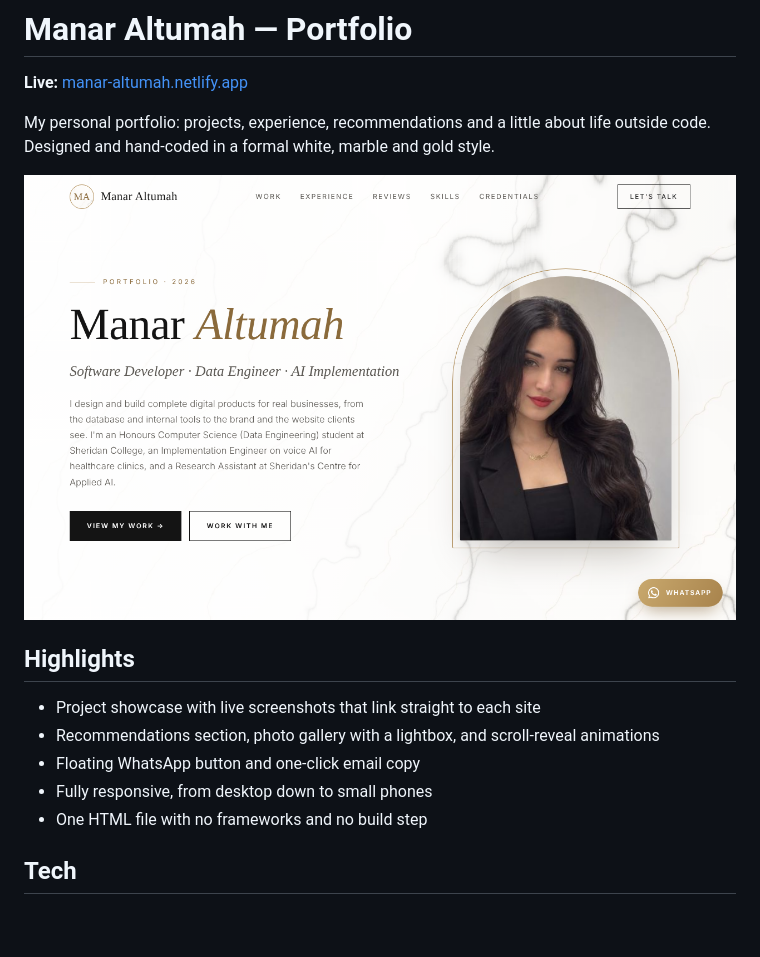
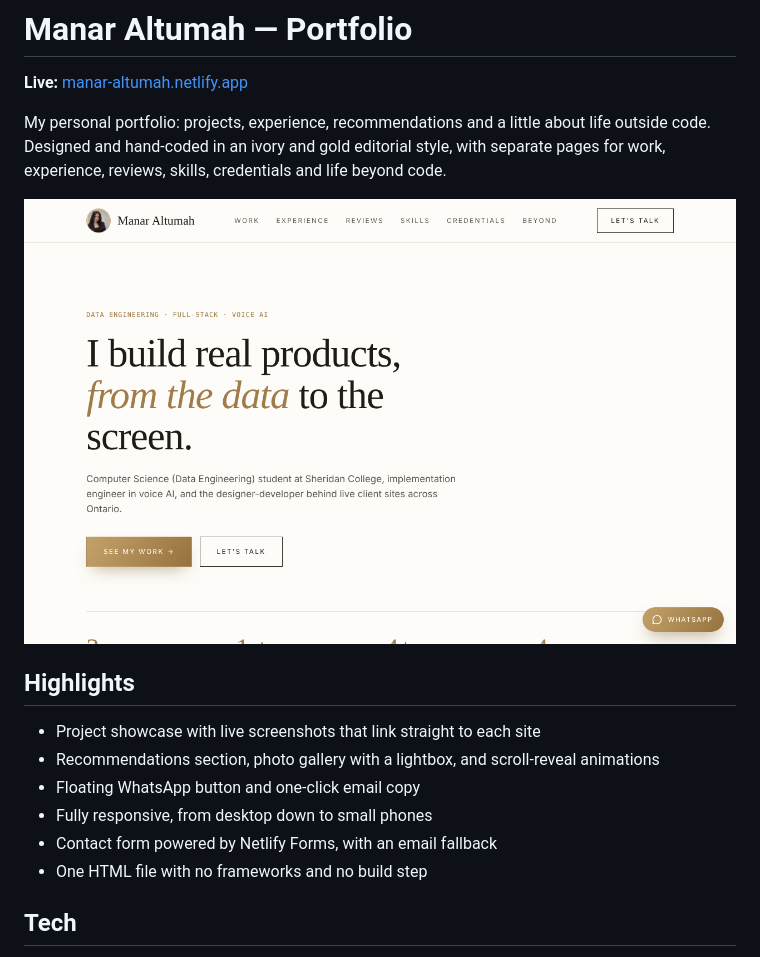
Before and after one commit to manar-altumah22/manar-altumah-portfolio, a Markdown page: README.md, the part around the change. Drawn GitHub-style; pictures changed too: docs/screenshot.png; blank space fills up the shorter version.

Commit message:
New multi-page design

```diff
--- a/README.md
+++ b/README.md
@@ -2,7 +2,7 @@
 
 **Live:** [manar-altumah.netlify.app](https://manar-altumah.netlify.app)
 
-My personal portfolio: projects, experience, recommendations and a little about life outside code. Designed and hand-coded in a formal white, marble and gold style.
+My personal portfolio: projects, experience, recommendations and a little about life outside code. Designed and hand-coded in an ivory and gold editorial style, with separate pages for work, experience, reviews, skills, credentials and life beyond code.
 
 ![Portfolio screenshot](docs/screenshot.png)
 
@@ -12,6 +12,7 @@ My personal portfolio: projects, experience, recommendations and a little about
 - Recommendations section, photo gallery with a lightbox, and scroll-reveal animations
 - Floating WhatsApp button and one-click email copy
 - Fully responsive, from desktop down to small phones
+- Contact form powered by Netlify Forms, with an email fallback
 - One HTML file with no frameworks and no build step
 
 ## Tech
```
Also changed, not shown: marble.jpg (deleted), 1 other file.
